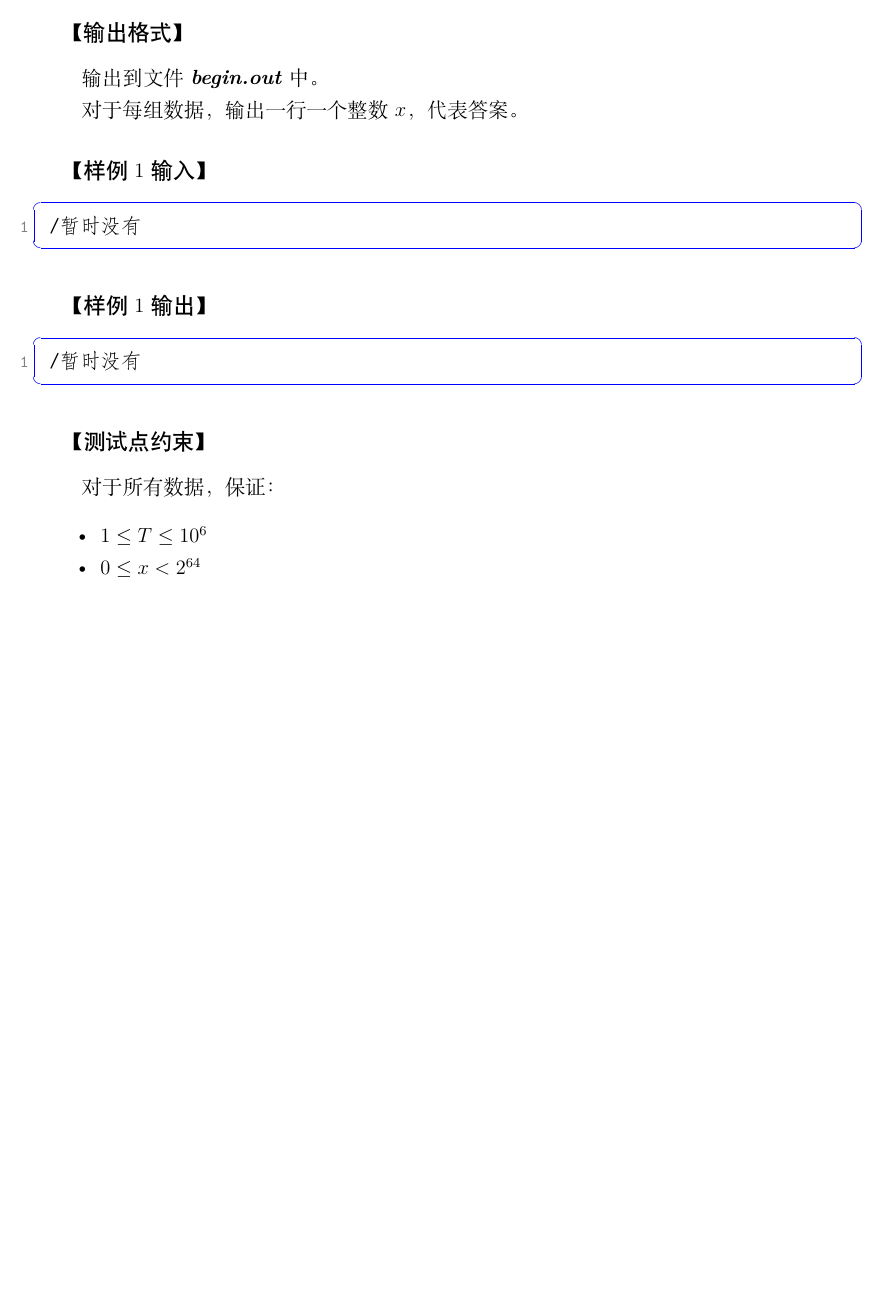
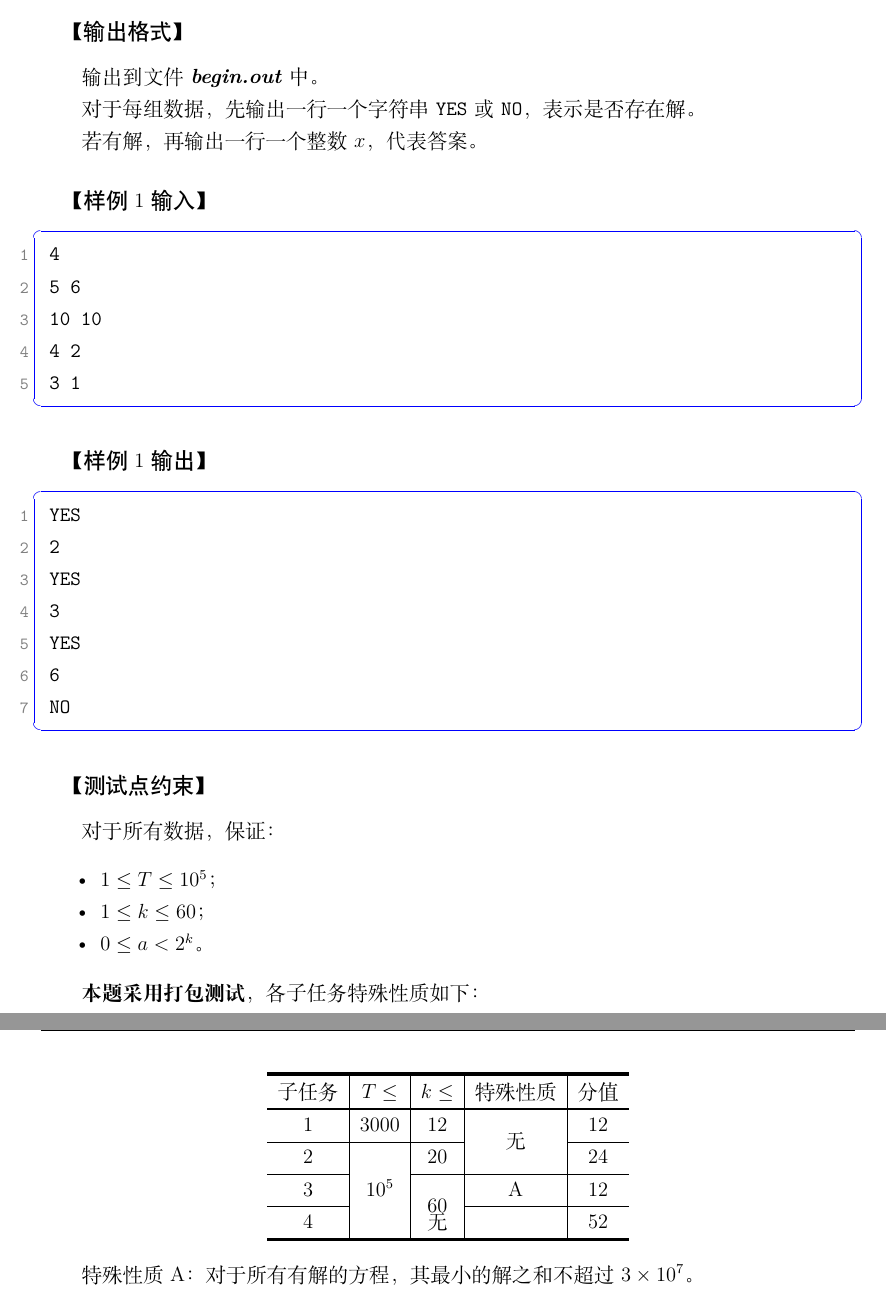
Before and after one commit to WangYiBen0/26.4.4ctst, a LaTeX document (Problem.tex): part of page 6 of 16 before the commit and two parts of pages 4 and 5 of 15 after it, the two joined at a grey line, cut so that both start at the same text, the shorter picture padded with empty space. Compiled offline with XeLaTeX.

```diff
--- a/Problem.tex
+++ b/Problem.tex
@@ -362,18 +362,30 @@
 
 输出到文件 \filename{begin.out} 中。
 
-对于每组数据，输出一行一个整数 $x$，代表答案。
+对于每组数据，先输出一行一个字符串 \texttt{YES} 或 \texttt{NO}，表示是否存在解。
+
+若有解，再输出一行一个整数 $x$，代表答案。
 
 \subsection{样例1输入}
 
 \begin{lstlisting}
-/暂时没有
+4
+5 6
+10 10
+4 2
+3 1
 \end{lstlisting}
 
 \subsection{样例1输出}
 
 \begin{lstlisting}
-/暂时没有
+YES
+2
+YES
+3
+YES
+6
+NO
 \end{lstlisting}
 
 \subsection{测试点约束}
@@ -381,9 +393,38 @@
 对于所有数据，保证：
 
 \begin{itemize}
-  \item $1\le T\le 10^6$
-  \item $0\le x<2^{64}$
+  \item $1\le T\le 10^5$；
+  \item $1\le k\le 60$；
+  \item $0\le a<2^k$。
 \end{itemize}
+
+\textbf{本题采用打包测试}，各子任务特殊性质如下：
+
+% |Subtask|$T\le$|$k\le$|特殊性质|分值  |
+% |:-----:|:----:|:----:|:--:|:--:|
+% |$1$    |$3000$|$12$  |$\times$   |$12$|
+% |$2$    |$10^5$|$20$  |^   |$24$|
+% |$3$    |^     |$60$  |$\checkmark$   |$12$|
+% |$4$    |^     |^     |$\times$   |$52$|
+
+\begin{center}
+    \begin{tabular}{c|c|c|c|c}
+        \specialrule{2pt}{0em}{0em}
+        子任务 & $T\le$ & $k\le$ & 特殊性质 & 分值 \\
+        \specialrule{1pt}{0em}{0em}
+        \cline{1-1}\cline{2-2}\cline{3-3}\cline{4-4}\cline{5-5}
+        $1$ & $3000$ & $12$ & \multirow{2}{*}{无} & $12$ \\
+        \cline{1-1}\cline{2-2}\cline{3-3}\cline{5-5}
+        $2$ & \multirow{3}{*}{$10^5$} & $20$ &  & $24$ \\
+        \cline{1-1}\cline{3-3}\cline{4-4}\cline{5-5}
+        $3$ &  & \multirow{2}{*}{$60$} & A & $12$ \\
+        \cline{1-1}\cline{4-4}\cline{5-5}
+        $4$ &  & 无 &  & $52$ \\
+        \specialrule{2pt}{0em}{0em}
+    \end{tabular}
+\end{center}
+
+特殊性质 A：对于所有有解的方程，其最小的解之和不超过 $3\times10^7$。
 
 \newpage
 
```
Also changed, not shown: note.txt (added, +3 -0 lines), Problem.tex (34 more changed lines), 3 other files.
